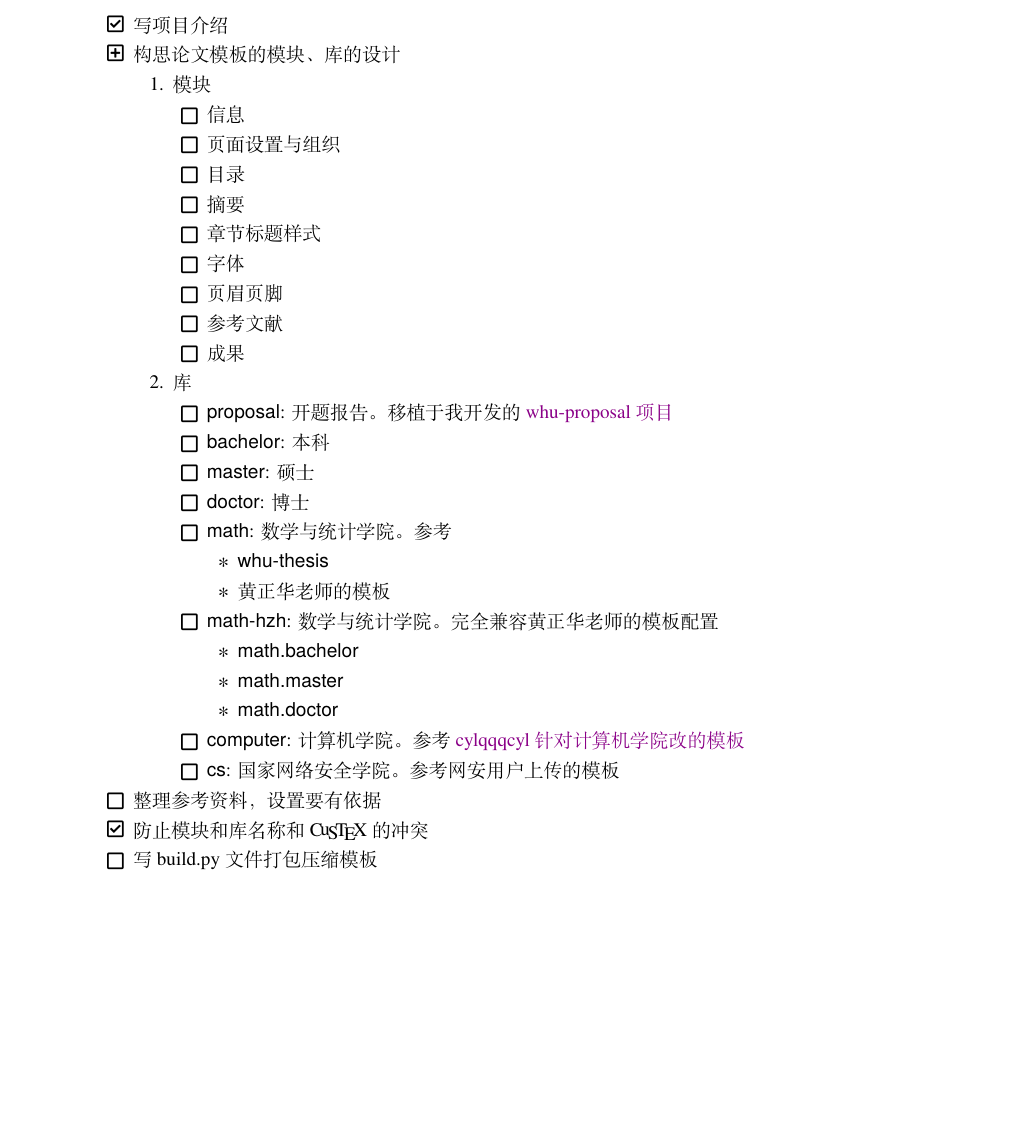
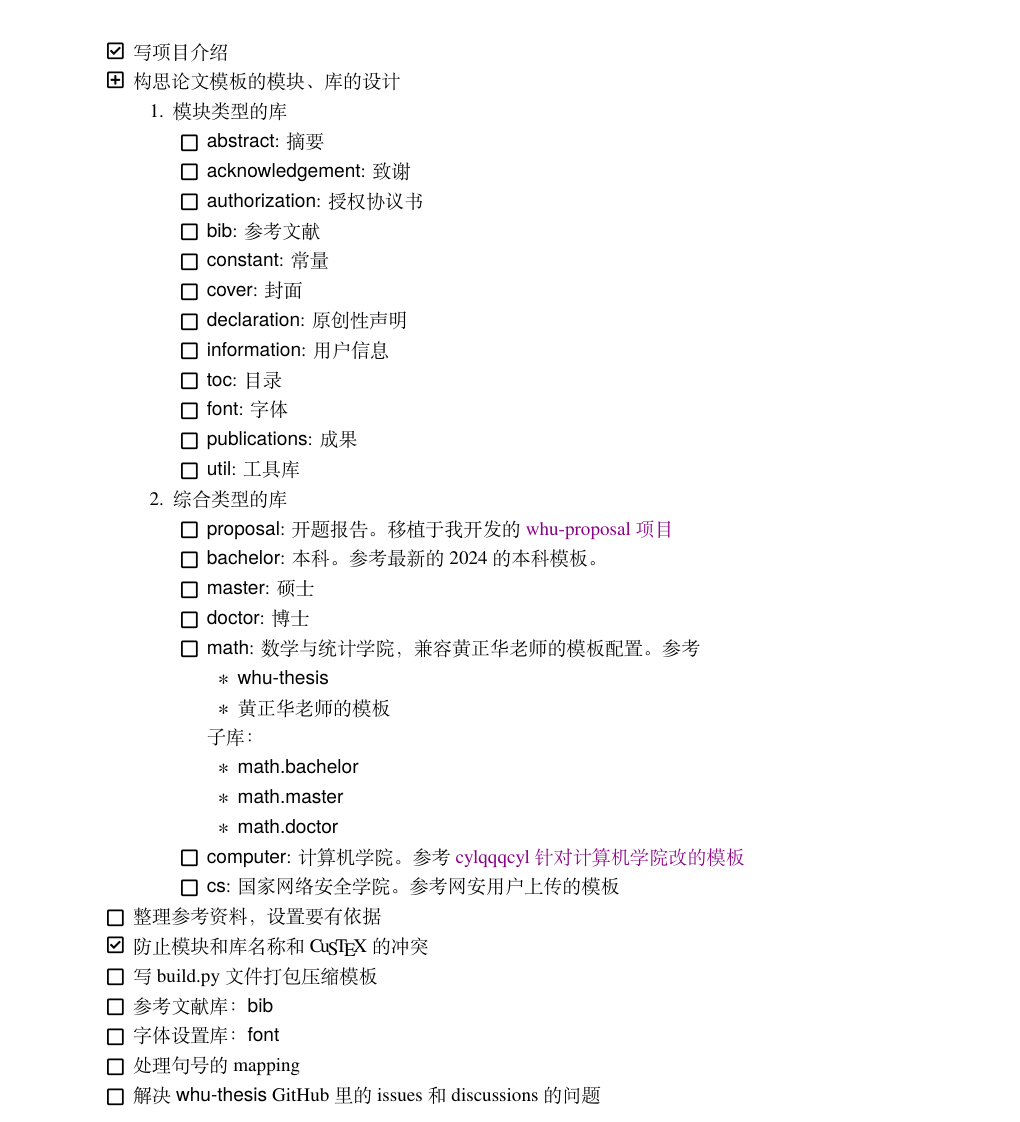
Before and after one commit to xkwxdyy/whuthesis, a LaTeX thesis (whuthesis-doc.tex, which reads doc/back/TODO.tex): part of page 10 of 11, cut so that both start at the same text, the shorter picture padded with empty space. Compiled offline with XeLaTeX; a missing font is replaced by an installed copy or a similar font.

Commit message:
Doc: update todos

```diff
--- a/doc/back/TODO.tex
+++ b/doc/back/TODO.tex
@@ -16,32 +16,35 @@
   \item[\Done] 写项目介绍
   \item[\ToBeSpecified] 构思论文模板的模块、库的设计
     \begin{enumerate}
-      \item 模块
+      \item 模块类型的库
         \begin{itemize}[midpenalty=-1000,
           label=\protect\raisebox{-.3ex}{\NotDone}]
-          \item 信息
-          \item 页面设置与组织
-          \item 目录
-          \item 摘要
-          \item 章节标题样式
-          \item 字体
-          \item 页眉页脚
-          \item 参考文献
-          \item 成果
+          \item \whulibrary{abstract}: 摘要
+          \item \whulibrary{acknowledgement}: 致谢
+          \item \whulibrary{authorization}: 授权协议书
+          \item \whulibrary{bib}: 参考文献
+          \item \whulibrary{constant}: 常量
+          \item \whulibrary{cover}: 封面
+          \item \whulibrary{declaration}: 原创性声明
+          \item \whulibrary{information}: 用户信息
+          \item \whulibrary{toc}: 目录
+          \item \whulibrary{font}: 字体
+          \item \whulibrary{publications}: 成果
+          \item \whulibrary{util}: 工具库
         \end{itemize}
-      \item 库
+      \item 综合类型的库
         \begin{itemize}[midpenalty=-1000,
           label=\protect\raisebox{-.3ex}{\NotDone}]
           \item \whulibrary{proposal}: 开题报告。移植于我开发的 \href{https://github.com/whutug/whu-proposal}{whu-proposal 项目}
-          \item \whulibrary{bachelor}: 本科
+          \item \whulibrary{bachelor}: 本科。参考最新的 2024 的本科模板。
           \item \whulibrary{master}: 硕士
           \item \whulibrary{doctor}: 博士
-          \item \whulibrary{math}: 数学与统计学院。参考
+          \item \whulibrary{math}: 数学与统计学院，兼容黄正华老师的模板配置。参考
             \begin{itemize}
               \item \cls{whu-thesis}
               \item 黄正华老师的模板
             \end{itemize}
-          \item \whulibrary{math-hzh}: 数学与统计学院。完全兼容黄正华老师的模板配置
+            子库：
             \begin{itemize}
               \item \whulibrary{math.bachelor}
               \item \whulibrary{math.master}
@@ -54,4 +57,8 @@
   \item 整理参考资料，设置要有依据
   \item[\Done] 防止模块和库名称和 \CusTeX 的冲突
   \item 写 \file{build.py} 文件打包压缩模板
+  \item 参考文献库：\whulibrary{bib}
+  \item 字体设置库：\whulibrary{font}
+  \item 处理句号的 mapping
+  \item 解决 \cls{whu-thesis} GitHub 里的 issues 和 discussions 的问题
 \end{itemize}
```
